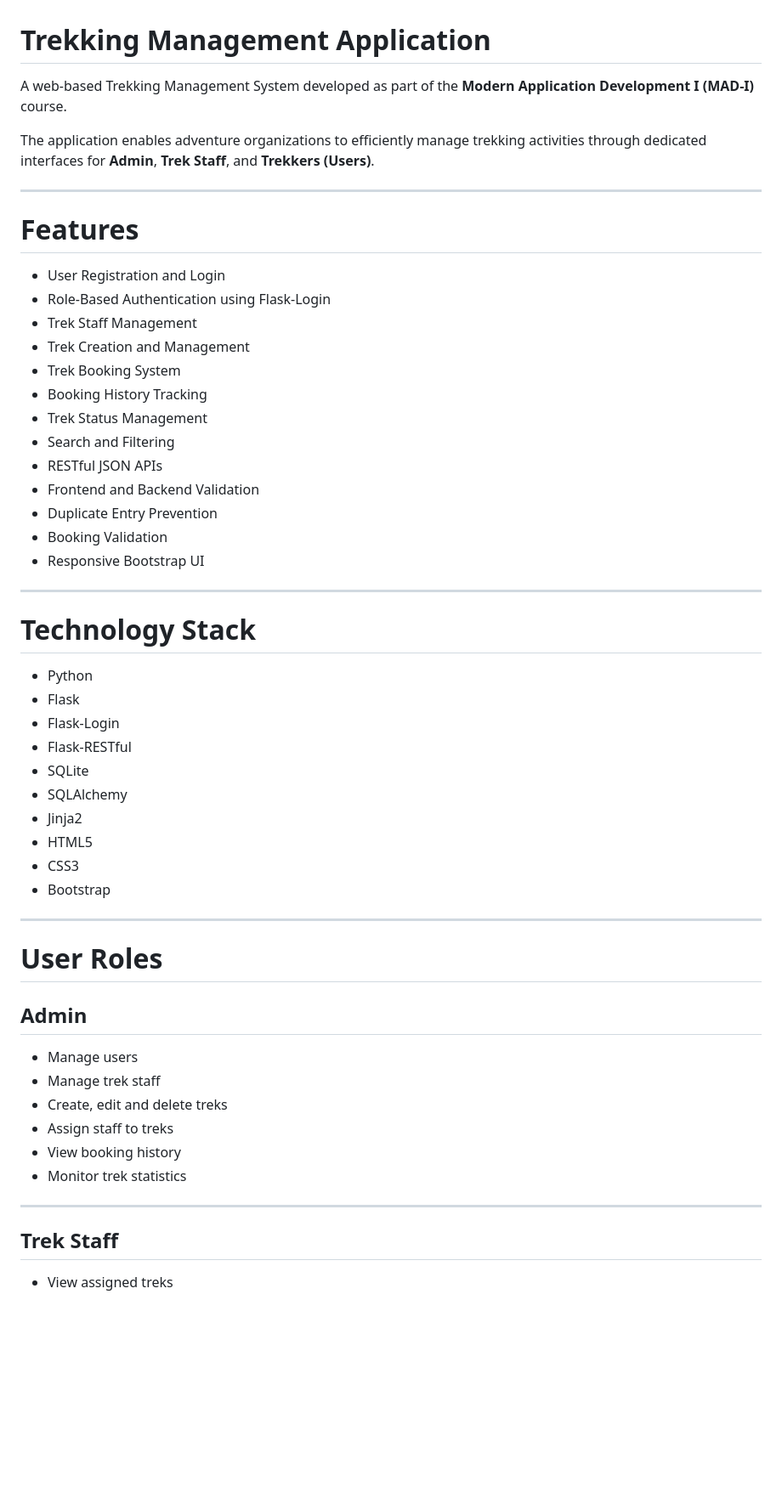
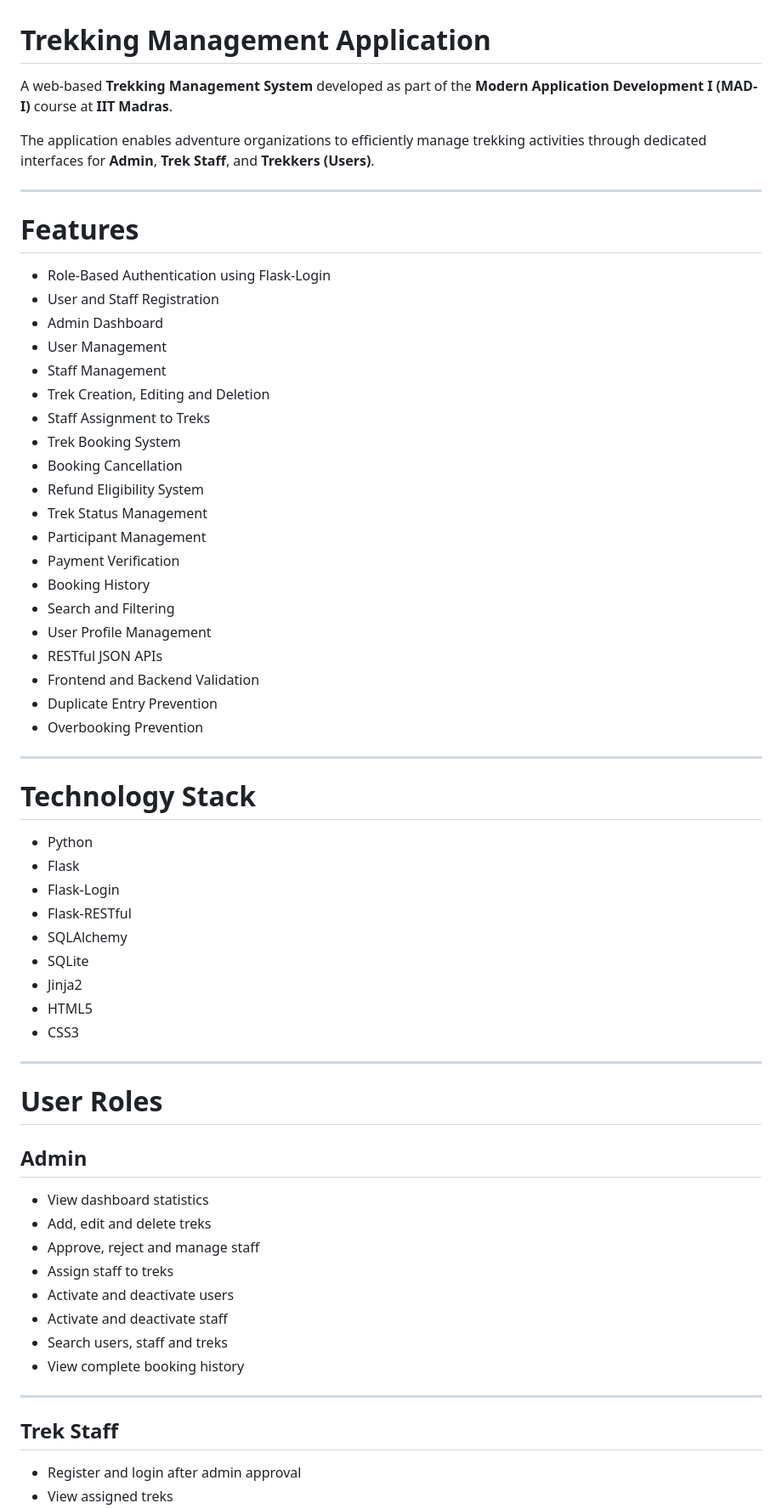
Before and after one commit to 24f2003323/trekking-management-application, a Markdown page: README.md, the part around one of its changes. Shown at 85% size. Drawn GitHub-style; blank space fills up the shorter version.

```diff
--- a/README.md
+++ b/README.md
@@ -1,6 +1,6 @@
 # Trekking Management Application
 
-A web-based Trekking Management System developed as part of the **Modern Application Development I (MAD-I)** course.
+A web-based **Trekking Management System** developed as part of the **Modern Application Development I (MAD-I)** course at **IIT Madras**.
 
 The application enables adventure organizations to efficiently manage trekking activities through dedicated interfaces for **Admin**, **Trek Staff**, and **Trekkers (Users)**.
 
@@ -8,19 +8,26 @@ The application enables adventure organizations to efficiently manage trekking a
 
 # Features
 
-- User Registration and Login
 - Role-Based Authentication using Flask-Login
-- Trek Staff Management
-- Trek Creation and Management
+- User and Staff Registration
+- Admin Dashboard
+- User Management
+- Staff Management
+- Trek Creation, Editing and Deletion
+- Staff Assignment to Treks
 - Trek Booking System
-- Booking History Tracking
+- Booking Cancellation
+- Refund Eligibility System
 - Trek Status Management
+- Participant Management
+- Payment Verification
+- Booking History
 - Search and Filtering
+- User Profile Management
 - RESTful JSON APIs
 - Frontend and Backend Validation
 - Duplicate Entry Prevention
-- Booking Validation
-- Responsive Bootstrap UI
+- Overbooking Prevention
 
 ---
 
@@ -30,12 +37,11 @@ The application enables adventure organizations to efficiently manage trekking a
 - Flask
 - Flask-Login
 - Flask-RESTful
+- SQLAlchemy
 - SQLite
-- SQLAlchemy
 - Jinja2
 - HTML5
 - CSS3
-- Bootstrap
 
 ---
 
@@ -43,15 +49,18 @@ The application enables adventure organizations to efficiently manage trekking a
 
 ## Admin
 
-- Manage users
-- Manage trek staff
-- Create, edit and delete treks
+- View dashboard statistics
+- Add, edit and delete treks
+- Approve, reject and manage staff
 - Assign staff to treks
-- View booking history
-- Monitor trek statistics
+- Activate and deactivate users
+- Activate and deactivate staff
+- Search users, staff and treks
+- View complete booking history
 
 ---
 
 ## Trek Staff
 
+- Register and login after admin approval
 - View assigned treks
```
Also changed, not shown: other parts of README.md (+49 -61 lines).
